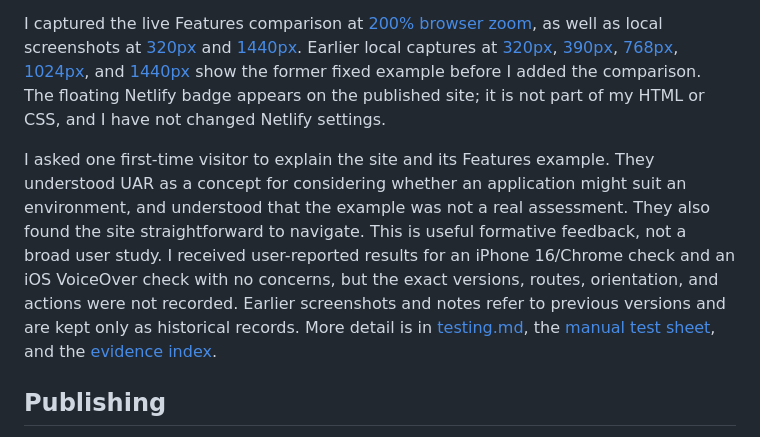
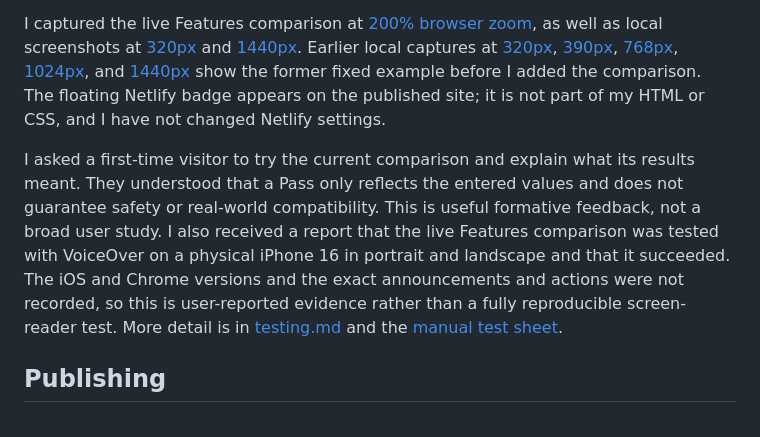
Before and after one commit to dikenna-dotcom/Front-end-project-1, a Markdown page: README.md, the part around the change. Drawn GitHub-style.

Commit message:
Record mobile and visitor feedback
Co-authored-by: Copilot <223556219+Copilot@users.noreply.github.com>

```diff
--- a/README.md
+++ b/README.md
@@ -83,7 +83,7 @@ I also checked the published site in the shared Windows browser at actual 200% p
 
 I captured the live Features comparison at [200% browser zoom](docs/evidence/features-interactive-live-zoom-200.png), as well as local screenshots at [320px](docs/evidence/features-interactive-320.png) and [1440px](docs/evidence/features-interactive-1440.png). Earlier local captures at [320px](docs/evidence/features-current-320.png), [390px](docs/evidence/features-current-390.png), [768px](docs/evidence/features-current-768.png), [1024px](docs/evidence/features-current-1024.png), and [1440px](docs/evidence/features-current-1440.png) show the former fixed example before I added the comparison. The floating Netlify badge appears on the published site; it is not part of my HTML or CSS, and I have not changed Netlify settings.
 
-I asked one first-time visitor to explain the site and its Features example. They understood UAR as a concept for considering whether an application might suit an environment, and understood that the example was not a real assessment. They also found the site straightforward to navigate. This is useful formative feedback, not a broad user study. I received user-reported results for an iPhone 16/Chrome check and an iOS VoiceOver check with no concerns, but the exact versions, routes, orientation, and actions were not recorded. Earlier screenshots and notes refer to previous versions and are kept only as historical records. More detail is in [testing.md](testing.md), the [manual test sheet](docs/manual-test-sheet.md), and the [evidence index](docs/evidence/README.md).
+I asked a first-time visitor to try the current comparison and explain what its results meant. They understood that a Pass only reflects the entered values and does not guarantee safety or real-world compatibility. This is useful formative feedback, not a broad user study. I also received a report that the live Features comparison was tested with VoiceOver on a physical iPhone 16 in portrait and landscape and that it succeeded. The iOS and Chrome versions and the exact announcements and actions were not recorded, so this is user-reported evidence rather than a fully reproducible screen-reader test. More detail is in [testing.md](testing.md) and the [manual test sheet](docs/manual-test-sheet.md).
 
 ## Publishing
 
```
Also changed, not shown: docs/manual-test-sheet.md (+3 -3 lines), testing.md (+12 -5 lines).
